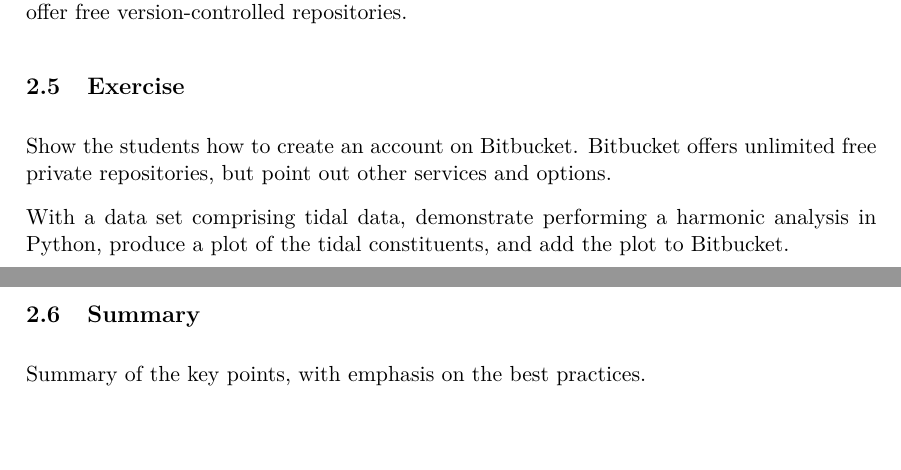
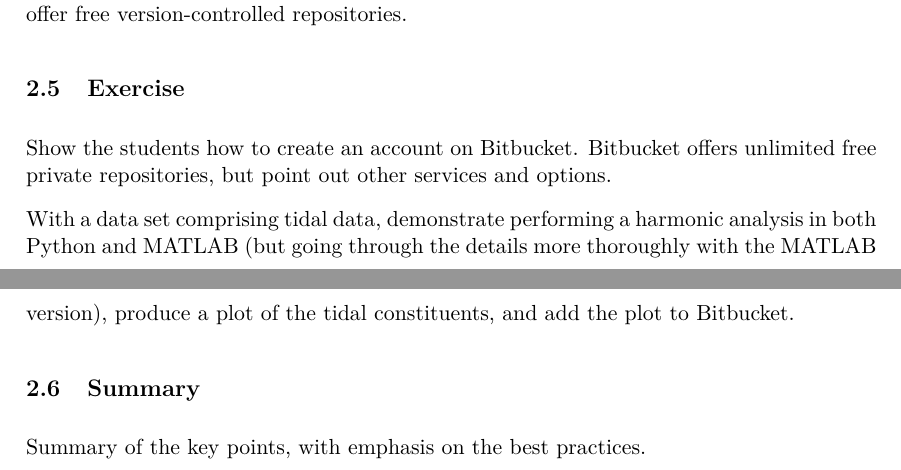
Before and after one commit to ctjacobs/data-handling-for-researchers, a LaTeX document (plan.tex): two parts of pages 2 and 3 of 3, joined at a grey line, cut so that both start at the same text, the shorter picture padded with empty space. Compiled offline with pdfLaTeX.

Commit message:
Updated the plan for the data handling workshop.

```diff
--- a/plan.tex
+++ b/plan.tex
@@ -60,7 +60,7 @@ Version control systems: Used to keep track of changes to data, and the programs
 \subsection{Exercise}
 Show the students how to create an account on Bitbucket. Bitbucket offers unlimited free private repositories, but point out other services and options.
 
-With a data set comprising tidal data, demonstrate performing a harmonic analysis in Python, produce a plot of the tidal constituents, and add the plot to Bitbucket.
+With a data set comprising tidal data, demonstrate performing a harmonic analysis in both Python and MATLAB (but going through the details more thoroughly with the MATLAB version), produce a plot of the tidal constituents, and add the plot to Bitbucket.
 
 \subsection{Summary}
 Summary of the key points, with emphasis on the best practices.
```
